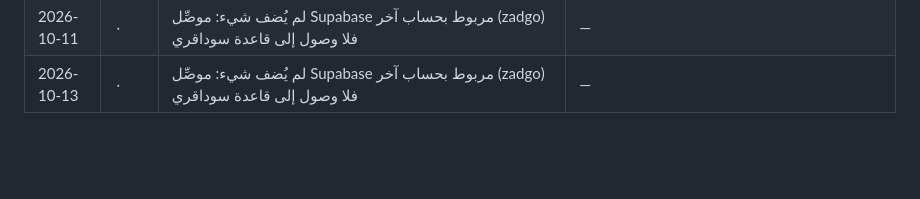
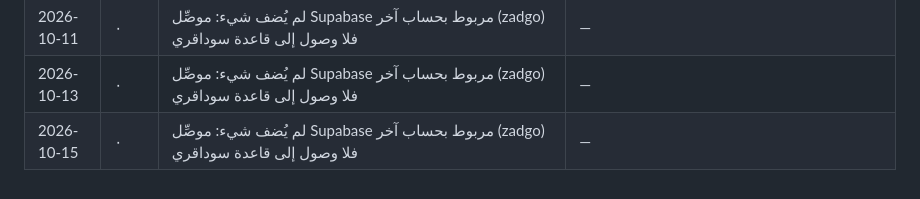
Before and after one commit to mohammed981-tjn/zadam, a Markdown page: docs/backlog-ar.md, the part around the change. GitHub-like rendering; blank space fills up the shorter version.

Commit message:
Feed log: 15 Oct round skipped, Supabase connector bound to another account (#160)
Claude-Session: https://claude.ai/code/session_01D2buUsVp45yhCN7wS4JnWr

Co-authored-by: Claude <noreply@anthropic.com>

```diff
--- a/docs/backlog-ar.md
+++ b/docs/backlog-ar.md
@@ -207,3 +207,4 @@
 | 2026-10-09 | ٣ | البامية في الفاشر: ٤ طن سماد دواجن مع جرعة النيتروجين والفوسفور أعطت أعلى إنتاج قرون (٢٤٫٥٢ طن/هكتار) · مزارع الدجاج اللاحم في ولاية الخرطوم: ٩٣٫٦٪ منها ضعيفة الأمن الحيوي الخارجي، ونصفها موجب للمايكوبلازما · عبّاد الشمس المطري في الدمازين: ٨٠ كجم نيتروجين مع ٨٠ كجم فوسفور رفعت إنتاج البذور من ٠٫٤٨٦ إلى ٤٫٨٩٣ طن/هكتار | مجلة جامعة أم درمان الإسلامية للعلوم الزراعية ٢٠٢٦ (هيئة البحوث الزراعية – الفاشر) · Journal of Applied Veterinary Sciences ٢٠٢٤ (جامعة بحري) · HELIA ٢٠١٣ (محطة بحوث الدمازين) |
 | 2026-10-11 | ٠ | لم يُضف شيء: موصِّل Supabase مربوط بحساب آخر (zadgo) فلا وصول إلى قاعدة سوداقري | — |
 | 2026-10-13 | ٠ | لم يُضف شيء: موصِّل Supabase مربوط بحساب آخر (zadgo) فلا وصول إلى قاعدة سوداقري | — |
+| 2026-10-15 | ٠ | لم يُضف شيء: موصِّل Supabase مربوط بحساب آخر (zadgo) فلا وصول إلى قاعدة سوداقري | — |
```
